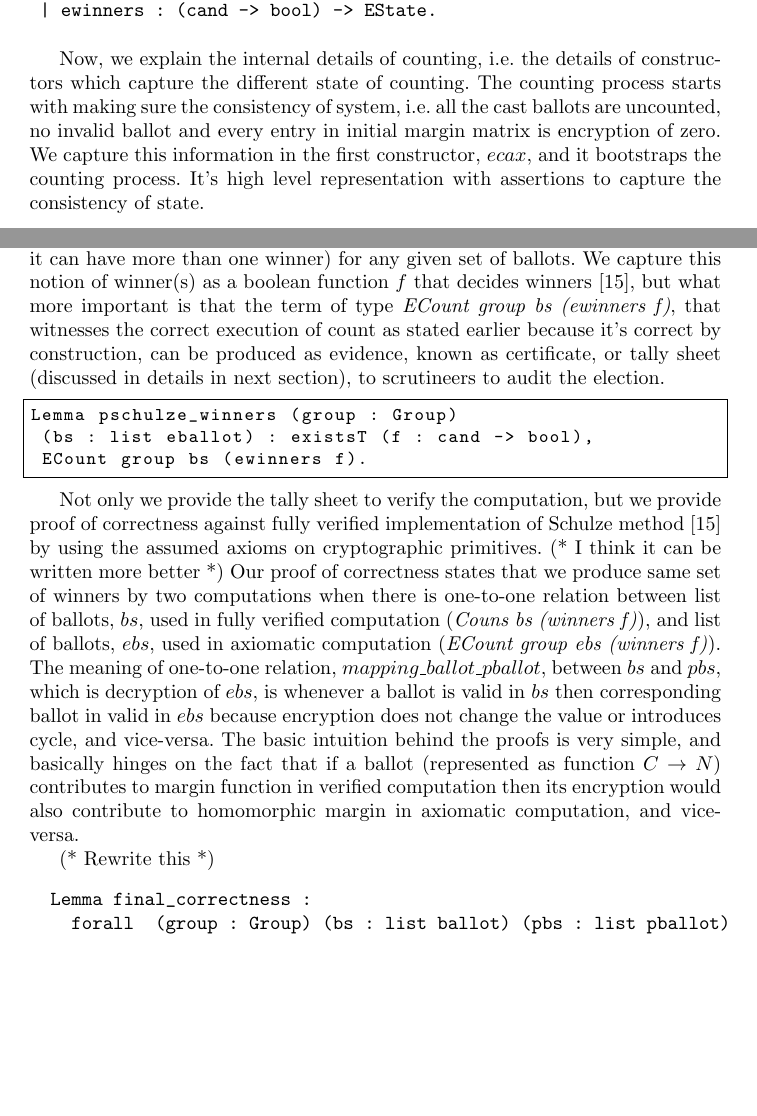
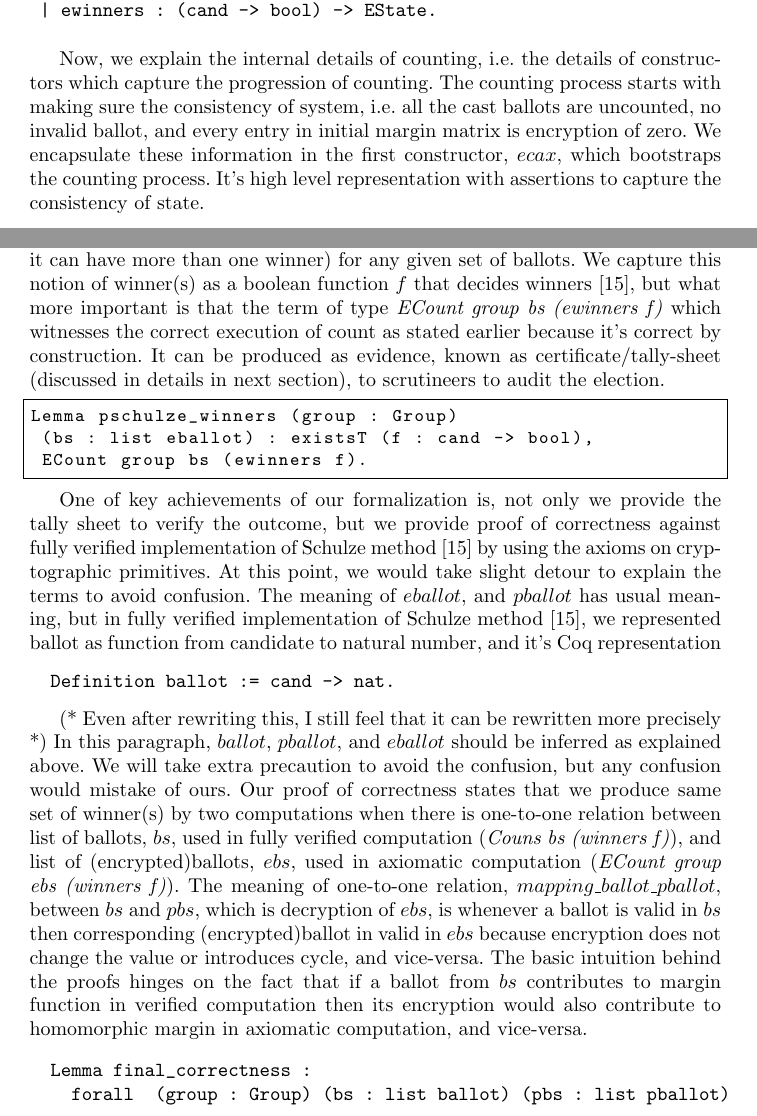
Before and after one commit to mukeshtiwari/EncryptionSchulze, a LaTeX thesis (paper/homomorphic-schulze.tex): two parts of pages 10 and 13 of 20, joined at a grey line, cut so that both start at the same text, the shorter picture padded with empty space. Compiled offline with pdfLaTeX.

Commit message:
final draft for Dirk

```diff
--- a/paper/homomorphic-schulze.tex
+++ b/paper/homomorphic-schulze.tex
@@ -632,12 +631,12 @@ Inductive EState : Type :=
 
 
 Now, we explain the internal details of counting, i.e. the details
-of constructors which capture the different state of counting.
+of constructors which capture the progression of counting.
 The counting process starts with  making sure the
 consistency of  system, i.e. all the cast ballots are uncounted, no invalid
-ballot and every entry in initial margin matrix is encryption of zero.
-We capture this information in
-the first constructor, $ecax$, and it bootstraps the counting process.
+ballot, and every entry in initial margin matrix is encryption of zero.
+We encapsulate these information in
+the first constructor, $ecax$, which bootstraps the counting process.
 It's high level representation with assertions to capture the consistency
 of state.
 
@@ -852,10 +852,10 @@ it can have more  than one winner) for any given set of
 ballots. We capture this notion of winner(s) as a boolean
 function $f$ that decides winners \cite{Pattinson:2017:SVE}, but what more
 important is
- that the term of type \textit{ECount group bs (ewinners f)},
-that witnesses the correct execution of count as stated earlier because it's
-correct by construction, can be produced as evidence,
-known as certificate, or tally sheet (discussed in details in next section),
+ that the term of type \textit{ECount group bs (ewinners f)}
+ which witnesses the correct execution of count as stated earlier because it's
+correct by construction. It can be produced as evidence,
+known as certificate/tally-sheet (discussed in details in next section),
 to scrutineers to audit the election.
 
 
@@ -867,31 +867,42 @@ Lemma pschulze_winners (group : Group)
 \end{lstlisting}
 
 
-
-Not only we provide the tally sheet
-to verify the computation, but we provide
+One of key achievements of our formalization is,
+not only we provide the tally sheet
+to verify the outcome, but we provide
 proof of correctness against fully verified implementation of
 Schulze method \cite{Pattinson:2017:SVE} by using the
-assumed axioms on cryptographic primitives.
-(* I think it can be written more better *) Our proof of correctness
-states that we produce same set of winners by two computations
+axioms on cryptographic primitives. At this point, we would
+take slight detour to explain the terms to avoid confusion.
+The meaning of $eballot$, and $pballot$ has usual meaning, but
+in fully verified implementation of Schulze method \cite{Pattinson:2017:SVE},
+we represented ballot as function from candidate to natural number,
+and it's Coq representation
+\begin{verbatim}
+  Definition ballot := cand -> nat.
+\end{verbatim}
+
+(* Even after rewriting this, I still feel that it can be rewritten more
+precisely *)
+In this paragraph, $ballot$, $pballot$, and $eballot$ should be
+inferred as explained above. We will take extra precaution to avoid
+the confusion, but any confusion would mistake of ours.
+Our proof of correctness
+states that we produce same set of winner(s) by two computations
 when there is one-to-one relation between list of ballots, $bs$, used
 in fully verified computation (\textit{Couns bs (winners f)}), and
-list of ballots, $ebs$, used in axiomatic computation
+list of (encrypted)ballots, $ebs$, used in axiomatic computation
 (\textit{ECount group ebs (winners f)}).
 The meaning of one-to-one relation, $mapping\_ballot\_pballot$,
 between $bs$ and $pbs$, which is decryption of $ebs$,
 is whenever a ballot is valid in $bs$ then
-corresponding ballot in valid in $ebs$ because encryption does not
+corresponding (encrypted)ballot in valid in $ebs$ because encryption does not
 change the value or introduces cycle, and vice-versa. The basic
-intuition behind the proofs is very simple, and basically hinges
-on the fact that
-if a ballot (represented as function $C \rightarrow N$)
-contributes to margin function in verified computation then its
-encryption would also contribute to homomorphic margin in
-axiomatic computation, and vice-versa.
+intuition behind the proofs hinges on the fact that
+if a ballot from $bs$ contributes to margin function in verified
+computation then its encryption would also contribute to homomorphic
+margin in axiomatic computation, and vice-versa.
 
-(* Rewrite this *)
 \begin{verbatim}
   Lemma final_correctness :
     forall  (group : Group) (bs : list ballot) (pbs : list pballot)
```
Also changed, not shown: paper/homomorphic-schulze.tex (18 more changed lines).
